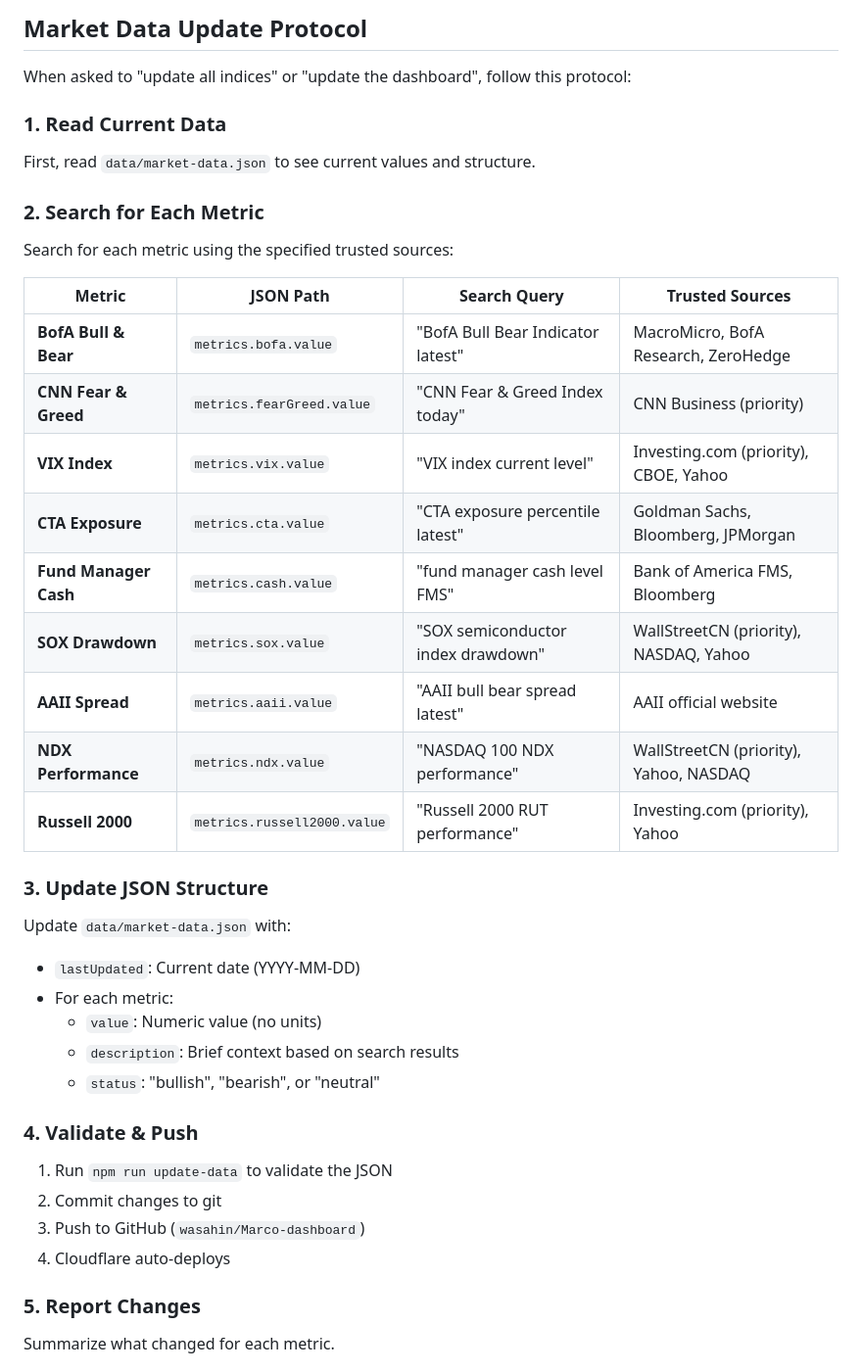
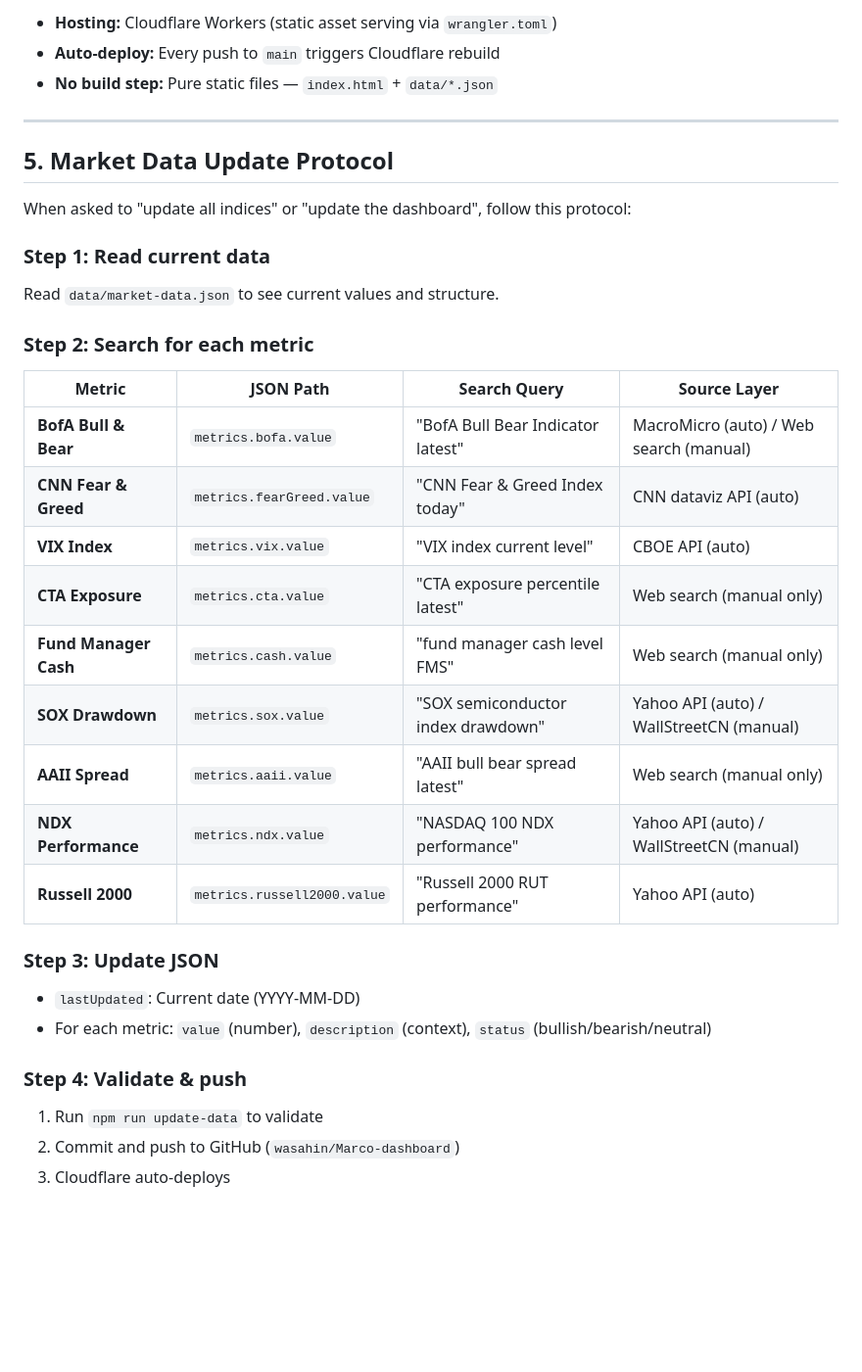
Before and after one commit to wasahin/Marco-dashboard, a Markdown page: AGENTS.md, the part around one of its changes. Shown at 98% size. Drawn GitHub-style; blank space fills up the shorter version.

```diff
--- a/AGENTS.md
+++ b/AGENTS.md
@@ -56,42 +133,37 @@ npm run update-data
 
-## Market Data Update Protocol
+- **Hosting:** Cloudflare Workers (static asset serving via `wrangler.toml`)
+- **Auto-deploy:** Every push to `main` triggers Cloudflare rebuild
+- **No build step:** Pure static files — `index.html` + `data/*.json`
+
+---
+
+## 5. Market Data Update Protocol
 
 When asked to "update all indices" or "update the dashboard", follow this protocol:
 
-### 1. Read Current Data
-First, read `data/market-data.json` to see current values and structure.
+### Step 1: Read current data
+Read `data/market-data.json` to see current values and structure.
 
-### 2. Search for Each Metric
+### Step 2: Search for each metric
 
-Search for each metric using the specified trusted sources:
+| Metric | JSON Path | Search Query | Source Layer |
+|--------|-----------|--------------|--------------|
+| **BofA Bull & Bear** | `metrics.bofa.value` | "BofA Bull Bear Indicator latest" | MacroMicro (auto) / Web search (manual) |
+| **CNN Fear & Greed** | `metrics.fearGreed.value` | "CNN Fear & Greed Index today" | CNN dataviz API (auto) |
+| **VIX Index** | `metrics.vix.value` | "VIX index current level" | CBOE API (auto) |
+| **CTA Exposure** | `metrics.cta.value` | "CTA exposure percentile latest" | Web search (manual only) |
+| **Fund Manager Cash** | `metrics.cash.value` | "fund manager cash level FMS" | Web search (manual only) |
+| **SOX Drawdown** | `metrics.sox.value` | "SOX semiconductor index drawdown" | Yahoo API (auto) / WallStreetCN (manual) |
+| **AAII Spread** | `metrics.aaii.value` | "AAII bull bear spread latest" | Web search (manual only) |
+| **NDX Performance** | `metrics.ndx.value` | "NASDAQ 100 NDX performance" | Yahoo API (auto) / WallStreetCN (manual) |
+| **Russell 2000** | `metrics.russell2000.value` | "Russell 2000 RUT performance" | Yahoo API (auto) |
 
-| Metric | JSON Path | Search Query | Trusted Sources |
-|--------|-----------|--------------|-----------------|
-| **BofA Bull & Bear** | `metrics.bofa.value` | "BofA Bull Bear Indicator latest" | MacroMicro, BofA Research, ZeroHedge |
-| **CNN Fear & Greed** | `metrics.fearGreed.value` | "CNN Fear & Greed Index today" | CNN Business (priority) |
-| **VIX Index** | `metrics.vix.value` | "VIX index current level" | Investing.com (priority), CBOE, Yahoo |
-| **CTA Exposure** | `metrics.cta.value` | "CTA exposure percentile latest" | Goldman Sachs, Bloomberg, JPMorgan |
-| **Fund Manager Cash** | `metrics.cash.value` | "fund manager cash level FMS" | Bank of America FMS, Bloomberg |
-| **SOX Drawdown** | `metrics.sox.value` | "SOX semiconductor index drawdown" | WallStreetCN (priority), NASDAQ, Yahoo |
-| **AAII Spread** | `metrics.aaii.value` | "AAII bull bear spread latest" | AAII official website |
-| **NDX Performance** | `metrics.ndx.value` | "NASDAQ 100 NDX performance" | WallStreetCN (priority), Yahoo, NASDAQ |
-| **Russell 2000** | `metrics.russell2000.value` | "Russell 2000 RUT performance" | Investing.com (priority), Yahoo |
+### Step 3: Update JSON
+- `lastUpdated`: Current date (YYYY-MM-DD)
+- For each metric: `value` (number), `description` (context), `status` (bullish/bearish/neutral)
 
-### 3. Update JSON Structure
+### Step 4: Validate & push
+1. Run `npm run update-data` to validate
+2. Commit and push to GitHub (`wasahin/Marco-dashboard`)
+3. Cloudflare auto-deploys
 
-Update `data/market-data.json` with:
-- `lastUpdated`: Current date (YYYY-MM-DD)
-- For each metric:
-  - `value`: Numeric value (no units)
-  - `description`: Brief context based on search results
-  - `status`: "bullish", "bearish", or "neutral"
-
-### 4. Validate & Push
-1. Run `npm run update-data` to validate the JSON
-2. Commit changes to git
-3. Push to GitHub (`wasahin/Marco-dashboard`)
-4. Cloudflare auto-deploys
-
-### 5. Report Changes
-Summarize what changed for each metric.
-
```
Also changed, not shown: other parts of AGENTS.md (+147 -56 lines).
